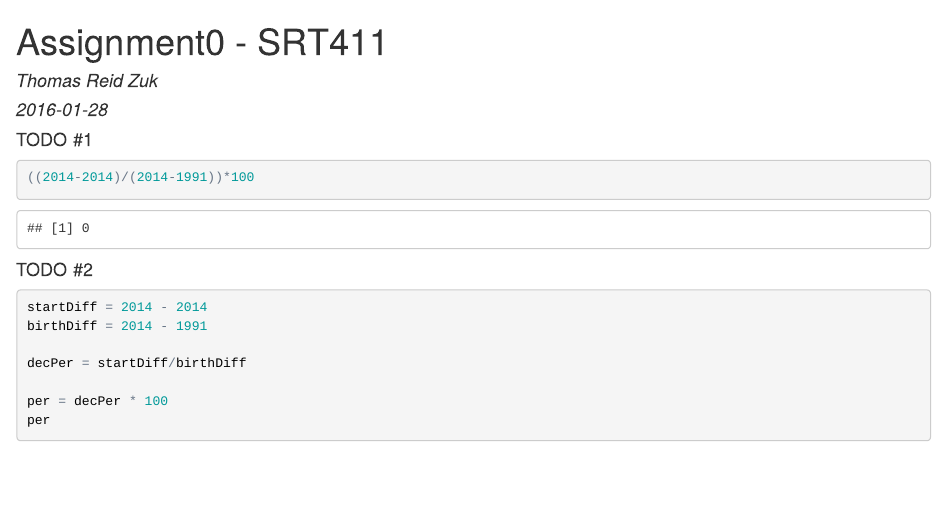
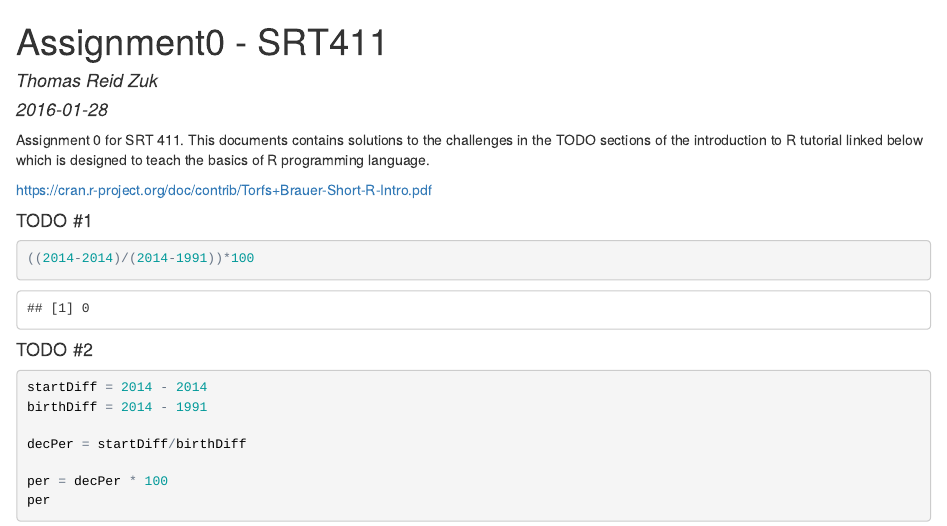
Before and after one commit to Freakazoidile/SRT411-Assignment-0, an R Markdown document (assignment0.Rmd): the page in a window 1100 px wide, from its top. The pictures show the output file assignment0.html that the author committed with the source, opened offline.

Commit message:
update
update

````diff
--- a/assignment0.Rmd
+++ b/assignment0.Rmd
@@ -4,7 +4,9 @@ author: "Thomas Reid Zuk"
 date: '2016-01-28'
 output: html_document
 ---
+Assignment 0 for SRT 411.  This documents contains solutions to the challenges in the TODO sections of the introduction to R tutorial linked below which is designed to teach the basics of R programming language.
 
+https://cran.r-project.org/doc/contrib/Torfs+Brauer-Short-R-Intro.pdf
 
 #### TODO #1
 ```{r}
````
Also changed, not shown: assignment0.html, assignment0.md.
